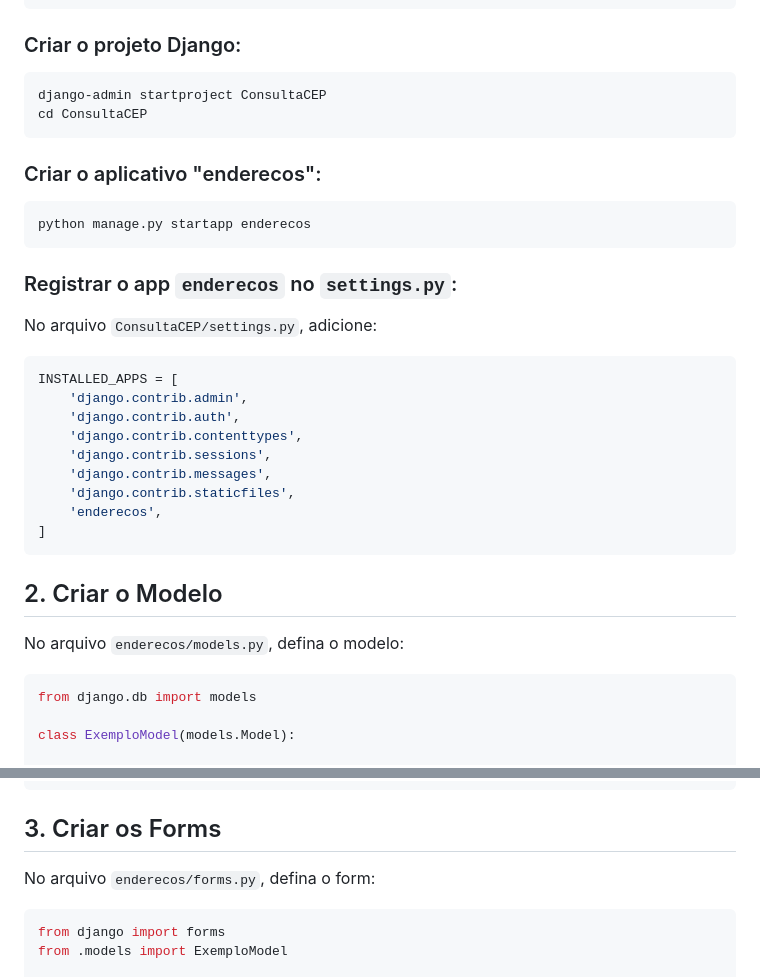
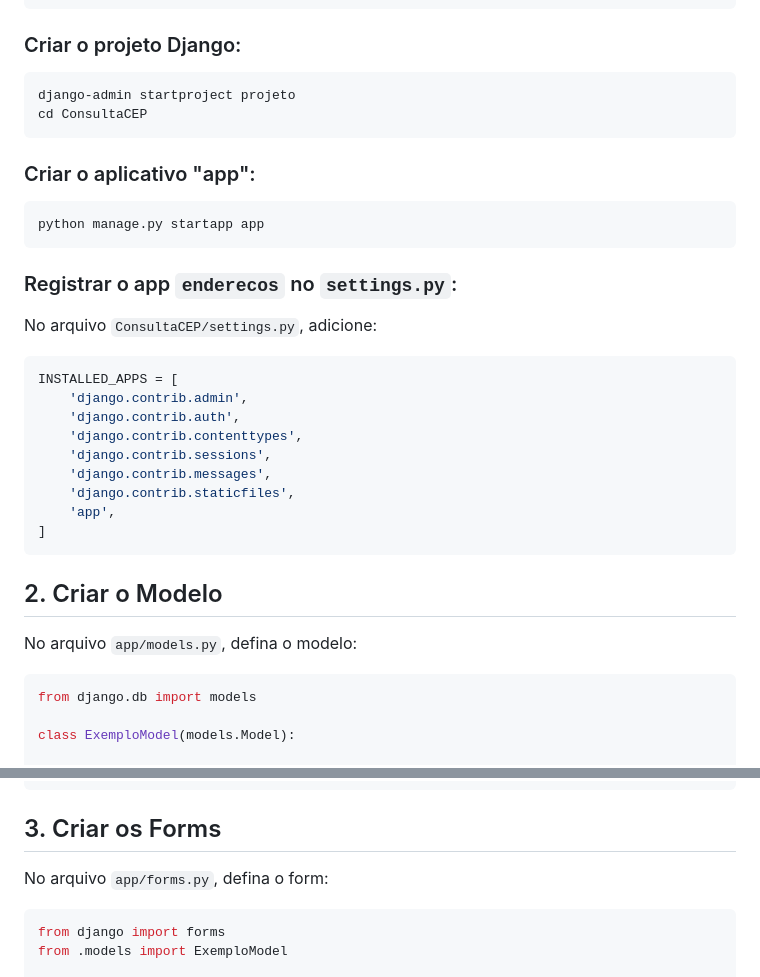
Before and after one commit to RafaelCirn3/ProjetoUnipe, a Markdown page: readme.md, 2 parts joined by grey strips. Rendered like a GitHub page.

````diff
--- a/readme.md
+++ b/readme.md
@@ -33,13 +33,13 @@ pip install django
 
 ### Criar o projeto Django:
 ```sh
-django-admin startproject ConsultaCEP
+django-admin startproject projeto
 cd ConsultaCEP
 ```
 
-### Criar o aplicativo "enderecos":
+### Criar o aplicativo "app":
 ```sh
-python manage.py startapp enderecos
+python manage.py startapp app
 ```
 
 ### Registrar o app `enderecos` no `settings.py`:
@@ -52,12 +52,12 @@ INSTALLED_APPS = [
     'django.contrib.sessions',
     'django.contrib.messages',
     'django.contrib.staticfiles',
-    'enderecos',
+    'app',
 ]
 ```
 
 ## 2. Criar o Modelo
-No arquivo `enderecos/models.py`, defina o modelo:
+No arquivo `app/models.py`, defina o modelo:
 ```python
 from django.db import models
 
@@ -72,7 +72,7 @@ python manage.py migrate
 ```
 
 ## 3. Criar os Forms
-No arquivo `enderecos/forms.py`, defina o form:
+No arquivo `app/forms.py`, defina o form:
 ```python
 from django import forms
 from .models import ExemploModel
````
